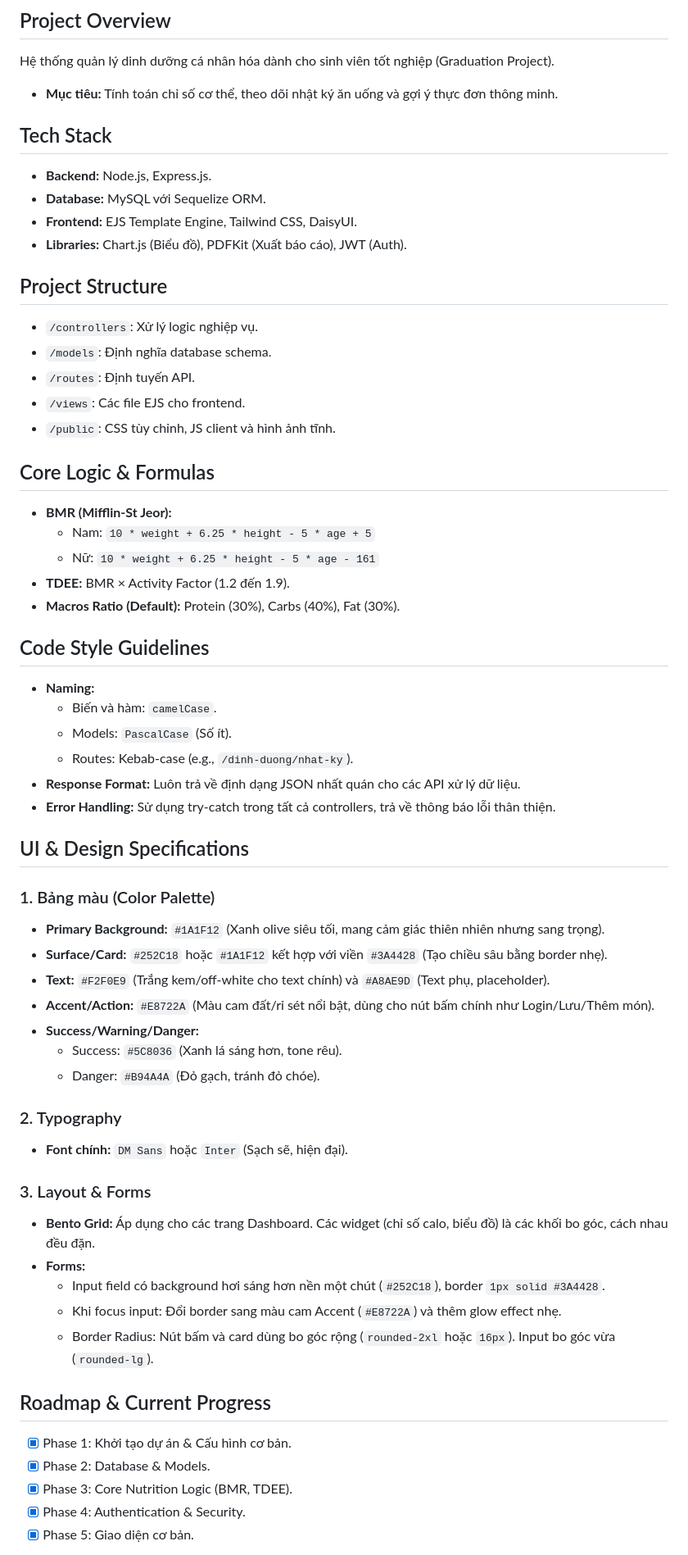
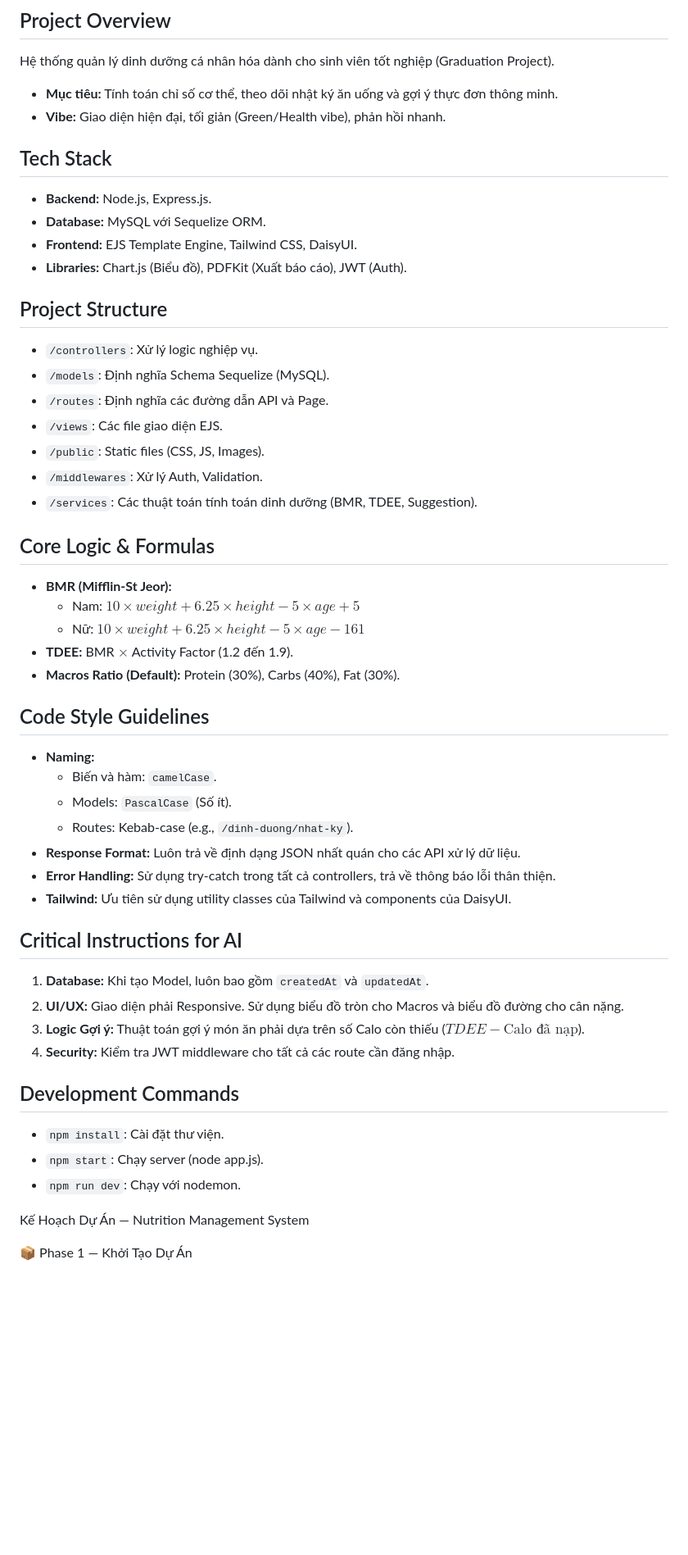
Before and after one commit to truongxuantxa-stack/web-nutrition, a Markdown page: claude.md, the part around one of its changes. Shown at 82% size. GitHub-like rendering; blank space fills up the shorter version.

Commit message:
Restore: Phase 4 - Tailwind/DaisyUI clean version

```diff
--- a/claude.md
+++ b/claude.md
@@ -3,6 +3,7 @@
 ## Project Overview
 Hệ thống quản lý dinh dưỡng cá nhân hóa dành cho sinh viên tốt nghiệp (Graduation Project).
 - **Mục tiêu:** Tính toán chỉ số cơ thể, theo dõi nhật ký ăn uống và gợi ý thực đơn thông minh.
+- **Vibe:** Giao diện hiện đại, tối giản (Green/Health vibe), phản hồi nhanh.
 
 ## Tech Stack
 - **Backend:** Node.js, Express.js.
@@ -12,16 +13,18 @@ Hệ thống quản lý dinh dưỡng cá nhân hóa dành cho sinh viên tốt
 
 ## Project Structure
 - `/controllers`: Xử lý logic nghiệp vụ.
-- `/models`: Định nghĩa database schema.
-- `/routes`: Định tuyến API.
-- `/views`: Các file EJS cho frontend.
-- `/public`: CSS tùy chỉnh, JS client và hình ảnh tĩnh.
+- `/models`: Định nghĩa Schema Sequelize (MySQL).
+- `/routes`: Định nghĩa các đường dẫn API và Page.
+- `/views`: Các file giao diện EJS.
+- `/public`: Static files (CSS, JS, Images).
+- `/middlewares`: Xử lý Auth, Validation.
+- `/services`: Các thuật toán tính toán dinh dưỡng (BMR, TDEE, Suggestion).
 
 ## Core Logic & Formulas
 - **BMR (Mifflin-St Jeor):**
-  - Nam: `10 * weight + 6.25 * height - 5 * age + 5`
-  - Nữ: `10 * weight + 6.25 * height - 5 * age - 161`
-- **TDEE:** BMR × Activity Factor (1.2 đến 1.9).
+  - Nam: $10 \times weight + 6.25 \times height - 5 \times age + 5$
+  - Nữ: $10 \times weight + 6.25 \times height - 5 \times age - 161$
+- **TDEE:** BMR $\times$ Activity Factor (1.2 đến 1.9).
 - **Macros Ratio (Default):** Protein (30%), Carbs (40%), Fat (30%).
 
 ## Code Style Guidelines
@@ -31,31 +34,20 @@ Hệ thống quản lý dinh dưỡng cá nhân hóa dành cho sinh viên tốt
   - Routes: Kebab-case (e.g., `/dinh-duong/nhat-ky`).
 - **Response Format:** Luôn trả về định dạng JSON nhất quán cho các API xử lý dữ liệu.
 - **Error Handling:** Sử dụng try-catch trong tất cả controllers, trả về thông báo lỗi thân thiện.
+- **Tailwind:** Ưu tiên sử dụng utility classes của Tailwind và components của DaisyUI.
 
-## UI & Design Specifications
-### 1. Bảng màu (Color Palette)
-- **Primary Background:** `#1A1F12` (Xanh olive siêu tối, mang cảm giác thiên nhiên nhưng sang trọng).
-- **Surface/Card:** `#252C18` hoặc `#1A1F12` kết hợp với viền `#3A4428` (Tạo chiều sâu bằng border nhẹ).
-- **Text:** `#F2F0E9` (Trắng kem/off-white cho text chính) và `#A8AE9D` (Text phụ, placeholder).
-- **Accent/Action:** `#E8722A` (Màu cam đất/rỉ sét nổi bật, dùng cho nút bấm chính như Login/Lưu/Thêm món).
-- **Success/Warning/Danger:**
-  - Success: `#5C8036` (Xanh lá sáng hơn, tone rêu).
-  - Danger: `#B94A4A` (Đỏ gạch, tránh đỏ chóe).
+## Critical Instructions for AI
+1. **Database:** Khi tạo Model, luôn bao gồm `createdAt` và `updatedAt`.
+2. **UI/UX:** Giao diện phải Responsive. Sử dụng biểu đồ tròn cho Macros và biểu đồ đường cho cân nặng.
+3. **Logic Gợi ý:** Thuật toán gợi ý món ăn phải dựa trên số Calo còn thiếu ($TDEE - \text{Calo đã nạp}$).
+4. **Security:** Kiểm tra JWT middleware cho tất cả các route cần đăng nhập.
 
-### 2. Typography
-- **Font chính:** `DM Sans` hoặc `Inter` (Sạch sẽ, hiện đại).
+## Development Commands
+- `npm install`: Cài đặt thư viện.
+- `npm start`: Chạy server (node app.js).
+- `npm run dev`: Chạy với nodemon.
 
-### 3. Layout & Forms
-- **Bento Grid:** Áp dụng cho các trang Dashboard. Các widget (chỉ số calo, biểu đồ) là các khối bo góc, cách nhau đều đặn.
-- **Forms:**
-  - Input field có background hơi sáng hơn nền một chút (`#252C18`), border `1px solid #3A4428`.
-  - Khi focus input: Đổi border sang màu cam Accent (`#E8722A`) và thêm glow effect nhẹ.
-  - Border Radius: Nút bấm và card dùng bo góc rộng (`rounded-2xl` hoặc `16px`). Input bo góc vừa (`rounded-lg`).
+Kế Hoạch Dự Án — Nutrition Management System
 
-## Roadmap & Current Progress
-- [x] Phase 1: Khởi tạo dự án & Cấu hình cơ bản.
-- [x] Phase 2: Database & Models.
-- [x] Phase 3: Core Nutrition Logic (BMR, TDEE).
-- [x] Phase 4: Authentication & Security.
-- [x] Phase 5: Giao diện cơ bản.
+📦 Phase 1 — Khởi Tạo Dự Án
 
```
Also changed, not shown: other parts of claude.md (+121 -3 lines).
